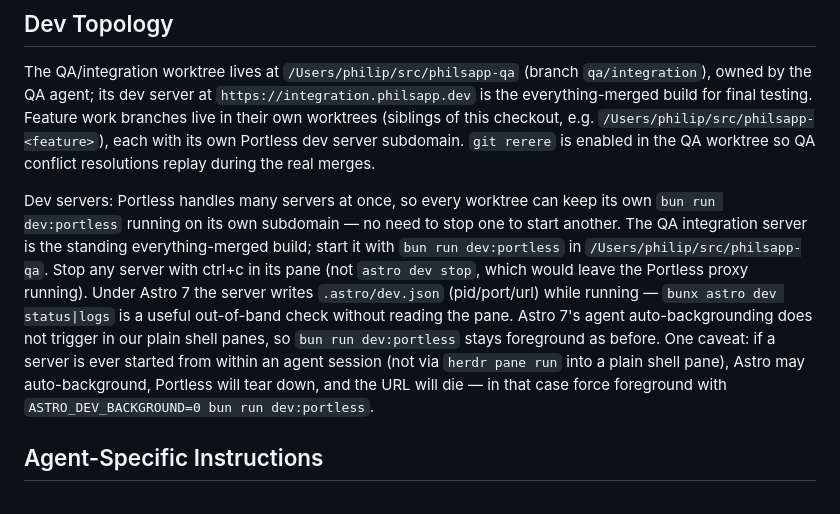
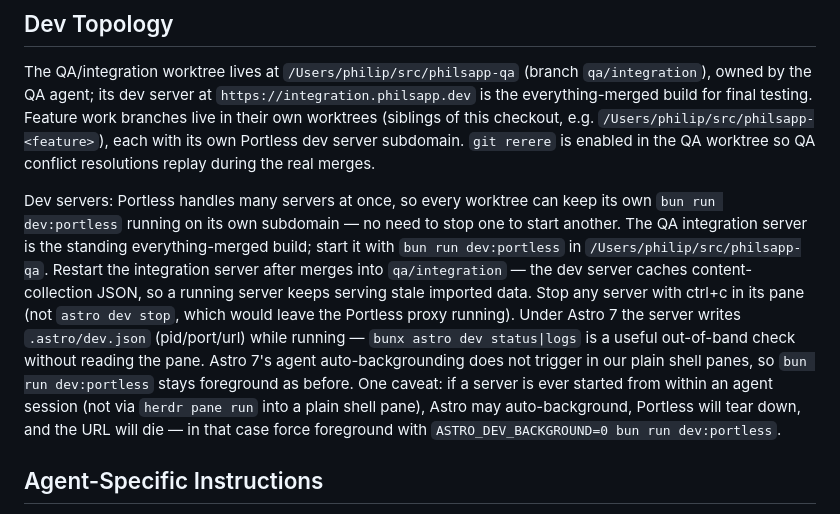
Before and after one commit to stedwick/philsapp-26-05-10, a Markdown page: AGENTS.md, the part around the change. Drawn GitHub-style.

Commit message:
Note integration dev server restart after qa merges

```diff
--- a/AGENTS.md
+++ b/AGENTS.md
@@ -43,7 +43,7 @@ Recent commits use short imperative subjects such as `Add blog content import pi
 
 The QA/integration worktree lives at `/Users/philip/src/philsapp-qa` (branch `qa/integration`), owned by the QA agent; its dev server at `https://integration.philsapp.dev` is the everything-merged build for final testing. Feature work branches live in their own worktrees (siblings of this checkout, e.g. `/Users/philip/src/philsapp-<feature>`), each with its own Portless dev server subdomain. `git rerere` is enabled in the QA worktree so QA conflict resolutions replay during the real merges.
 
-Dev servers: Portless handles many servers at once, so every worktree can keep its own `bun run dev:portless` running on its own subdomain — no need to stop one to start another. The QA integration server is the standing everything-merged build; start it with `bun run dev:portless` in `/Users/philip/src/philsapp-qa`. Stop any server with ctrl+c in its pane (not `astro dev stop`, which would leave the Portless proxy running). Under Astro 7 the server writes `.astro/dev.json` (pid/port/url) while running — `bunx astro dev status|logs` is a useful out-of-band check without reading the pane. Astro 7's agent auto-backgrounding does not trigger in our plain shell panes, so `bun run dev:portless` stays foreground as before. One caveat: if a server is ever started from within an agent session (not via `herdr pane run` into a plain shell pane), Astro may auto-background, Portless will tear down, and the URL will die — in that case force foreground with `ASTRO_DEV_BACKGROUND=0 bun run dev:portless`.
+Dev servers: Portless handles many servers at once, so every worktree can keep its own `bun run dev:portless` running on its own subdomain — no need to stop one to start another. The QA integration server is the standing everything-merged build; start it with `bun run dev:portless` in `/Users/philip/src/philsapp-qa`. Restart the integration server after merges into `qa/integration` — the dev server caches content-collection JSON, so a running server keeps serving stale imported data. Stop any server with ctrl+c in its pane (not `astro dev stop`, which would leave the Portless proxy running). Under Astro 7 the server writes `.astro/dev.json` (pid/port/url) while running — `bunx astro dev status|logs` is a useful out-of-band check without reading the pane. Astro 7's agent auto-backgrounding does not trigger in our plain shell panes, so `bun run dev:portless` stays foreground as before. One caveat: if a server is ever started from within an agent session (not via `herdr pane run` into a plain shell pane), Astro may auto-background, Portless will tear down, and the URL will die — in that case force foreground with `ASTRO_DEV_BACKGROUND=0 bun run dev:portless`.
 
 ## Agent-Specific Instructions
 
```
